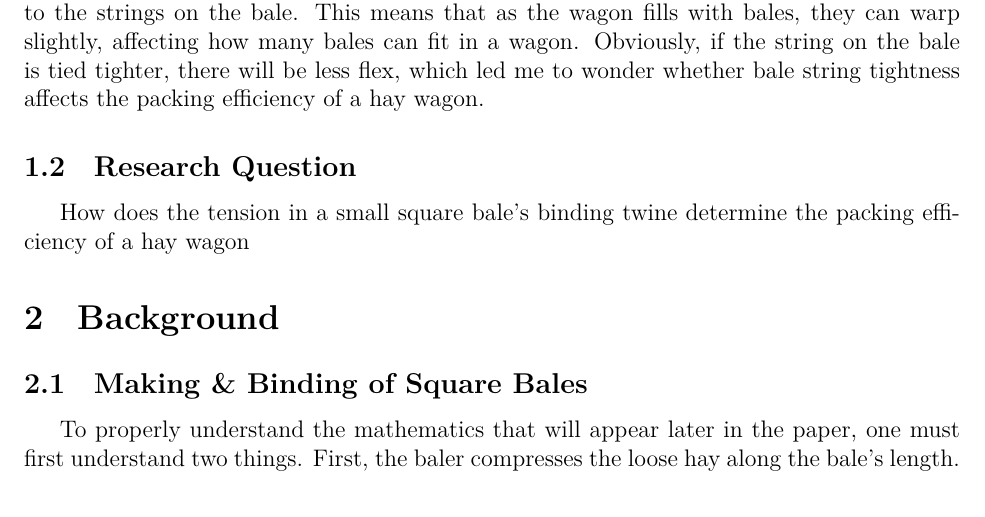
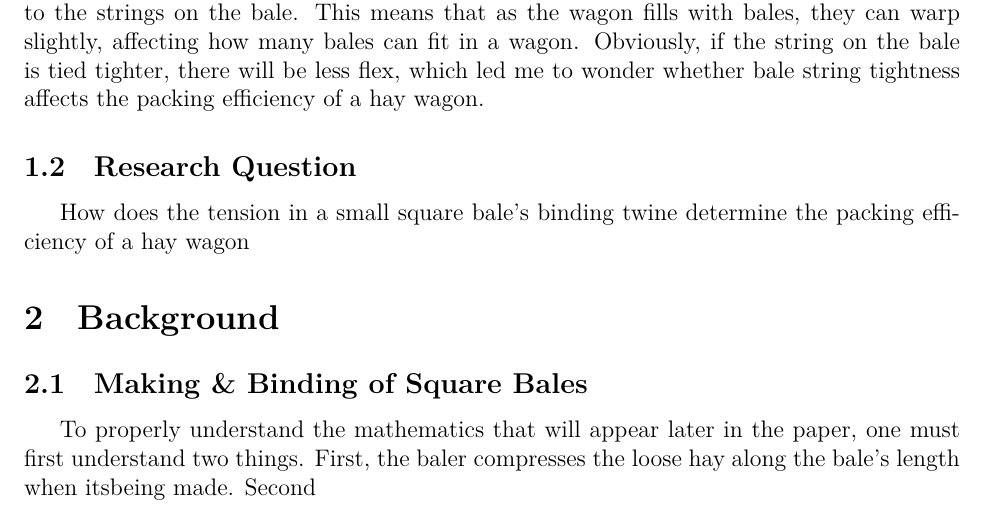
Before and after one commit to Aqawma/math-ia-isak, a LaTeX document (ia_main.tex, which reads background.tex): part of page 3 of 6, cut so that both start at the same text. Compiled offline with XeLaTeX.

Commit message:
Auto-commit: changes detected at 2026-11-23 08:40:11

```diff
--- a/background.tex
+++ b/background.tex
@@ -1,6 +1,6 @@
 \section{Background}
 \subsection{Making \& Binding of Square Bales}
-To properly understand the mathematics that will appear later in the paper, one must first understand two things. First, the baler compresses the loose hay along the bale's length.
+To properly understand the mathematics that will appear later in the paper, one must first understand two things. First, the baler compresses the loose hay along the bale's length when itsbeing made. Second
 
 \begin{table}[H]
         \centering
```
Also changed, not shown: ia_main.pdf.
